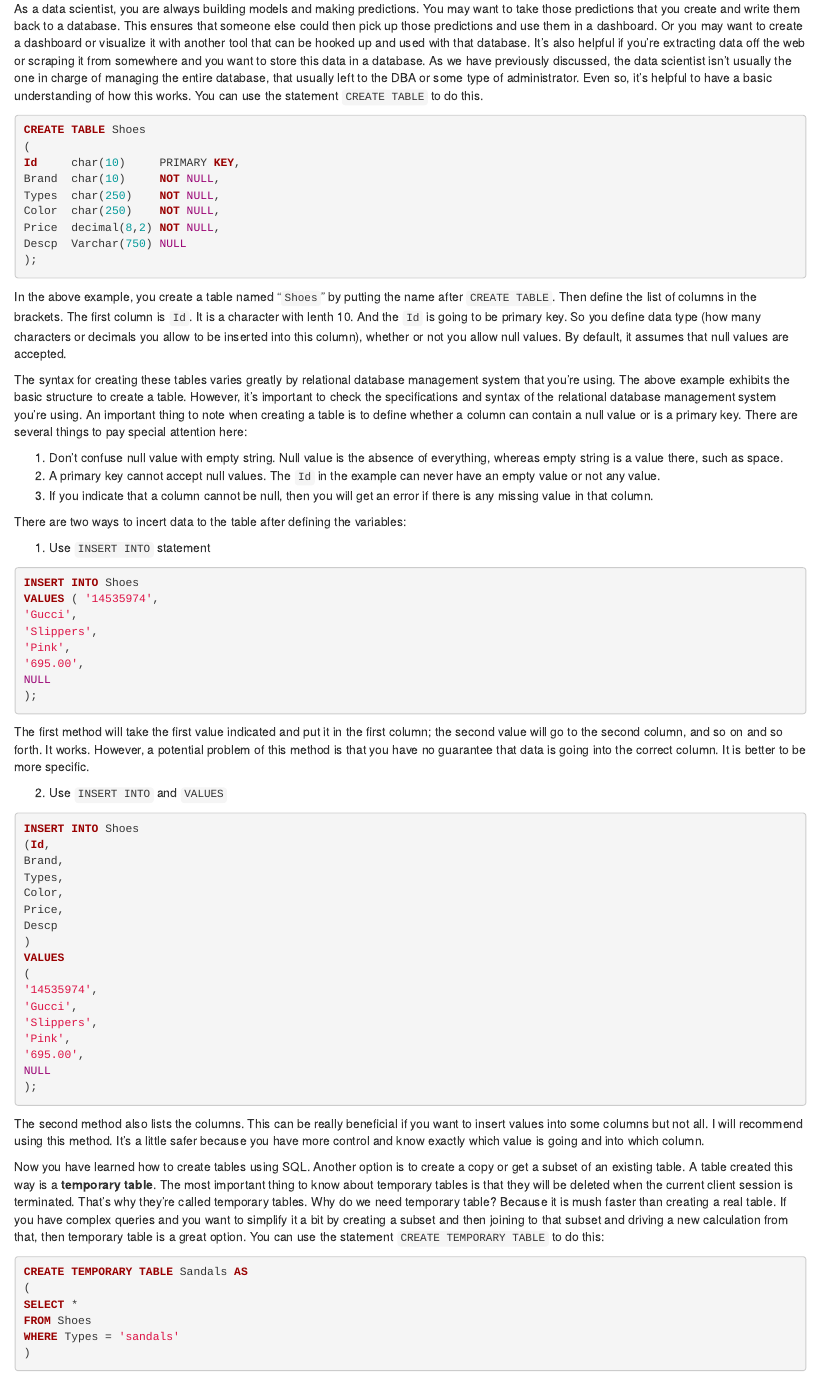
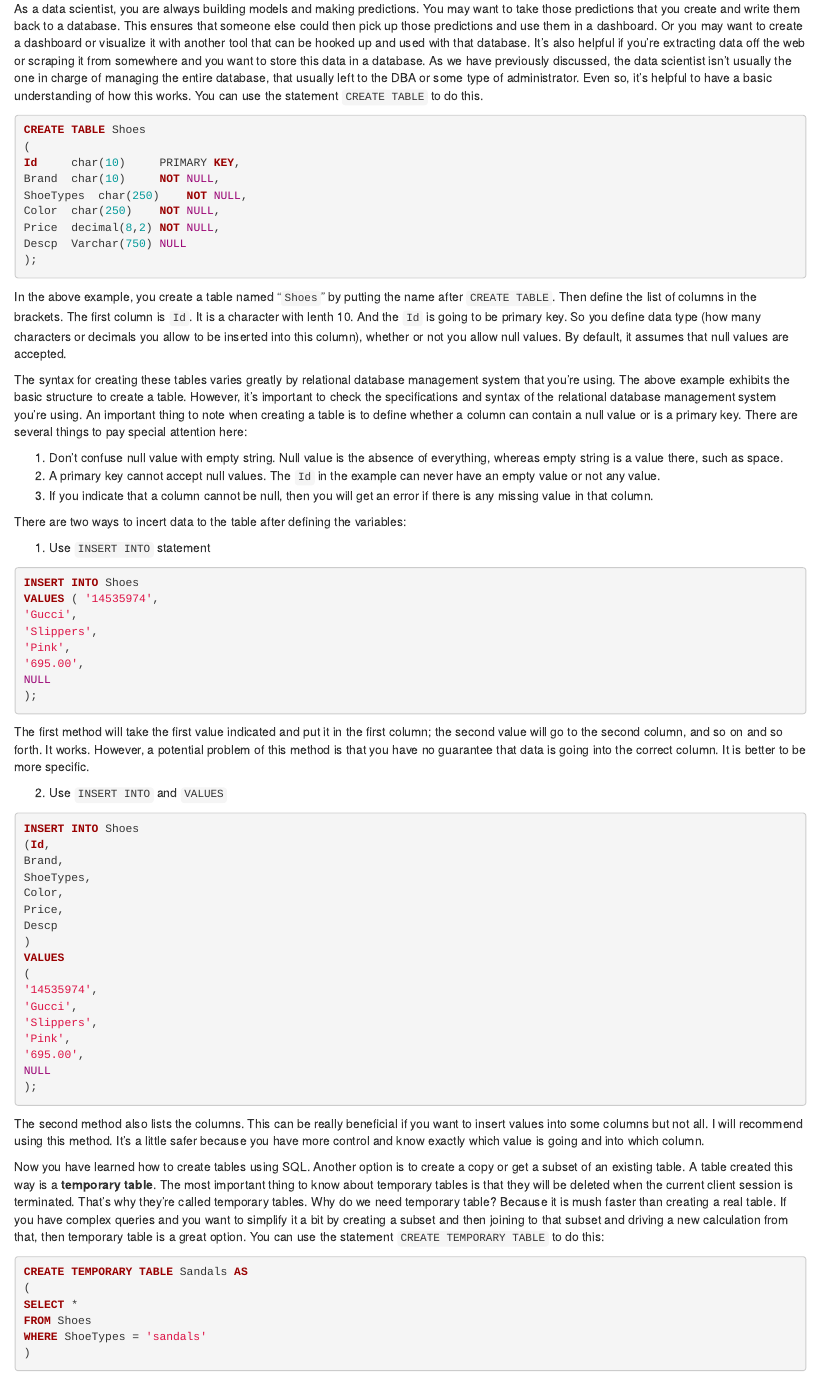
Before and after one commit to DataXujing/SQL, an R Markdown document (02-DataModels.Rmd): the page in a window 1100 px wide, from 4700 px down. Rendered offline with R 4.5, knitr and Pandoc, with nearby package versions; drawn as R Markdown's standard HTML page in place of the format the file asks for.

Commit message:
minor change

````diff
--- a/02-DataModels.Rmd
+++ b/02-DataModels.Rmd
@@ -139,7 +139,7 @@ CREATE TABLE Shoes
 (
 Id     char(10)     PRIMARY KEY,
 Brand  char(10)     NOT NULL,
-Types  char(250)    NOT NULL,
+ShoeTypes  char(250)    NOT NULL,
 Color  char(250)    NOT NULL,
 Price  decimal(8,2) NOT NULL,
 Descp  Varchar(750) NULL
@@ -177,7 +177,7 @@ The first method will take the first value indicated and put it in the first col
 INSERT INTO Shoes
 (Id,
 Brand,
-Types,
+ShoeTypes,
 Color,
 Price,
 Descp
@@ -202,7 +202,7 @@ CREATE TEMPORARY TABLE Sandals AS
 (
 SELECT *
 FROM Shoes
-WHERE Types = 'sandals'
+WHERE ShoeTypes = 'sandals'
 )
 ```
 
````
Also changed, not shown: 02-DataModels.Rmd (4 more changed lines).
